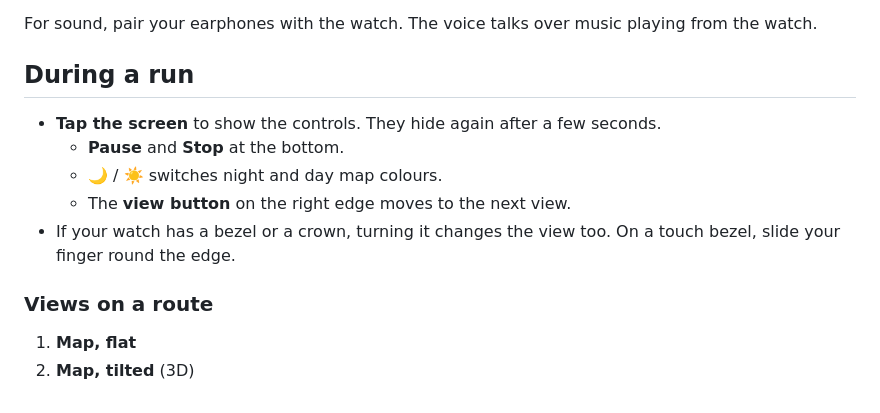
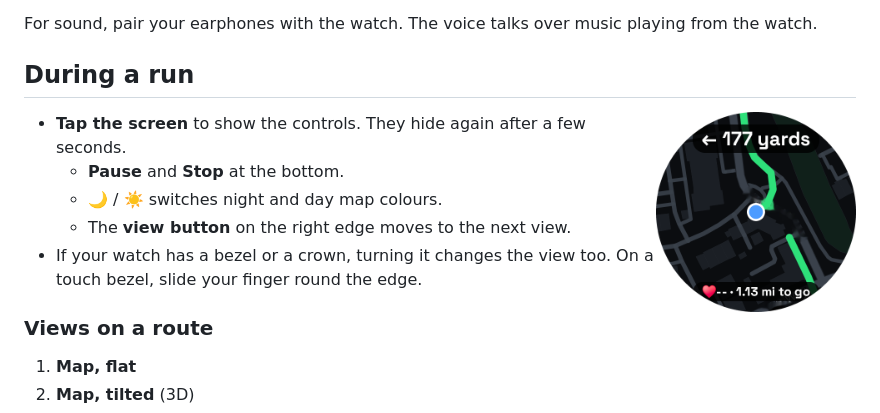
Before and after one commit to LazyTechGeek/LazyTechRunner, a Markdown page: docs/watch-guide.md, the part around the change. Drawn GitHub-style; pictures changed too: docs/images/watch-run-map.png (added).

```diff
--- a/docs/watch-guide.md
+++ b/docs/watch-guide.md
@@ -29,6 +29,8 @@ The **Ready** screen waits for GPS, then counts down and says "Go".
 For sound, pair your earphones with the watch. The voice talks over music playing from the watch.
 
 ## During a run
+
+<img src="images/watch-run-map.png" alt="Following a route on the watch" width="200" align="right">
 
 - **Tap the screen** to show the controls. They hide again after a few seconds.
   - **Pause** and **Stop** at the bottom.
```
Also changed, not shown: README.md (+9 -4 lines), docs/phone-guide.md (+4 -0 lines), docs/images/phone-reports.png (added), docs/images/phone-run-map.png (added).
